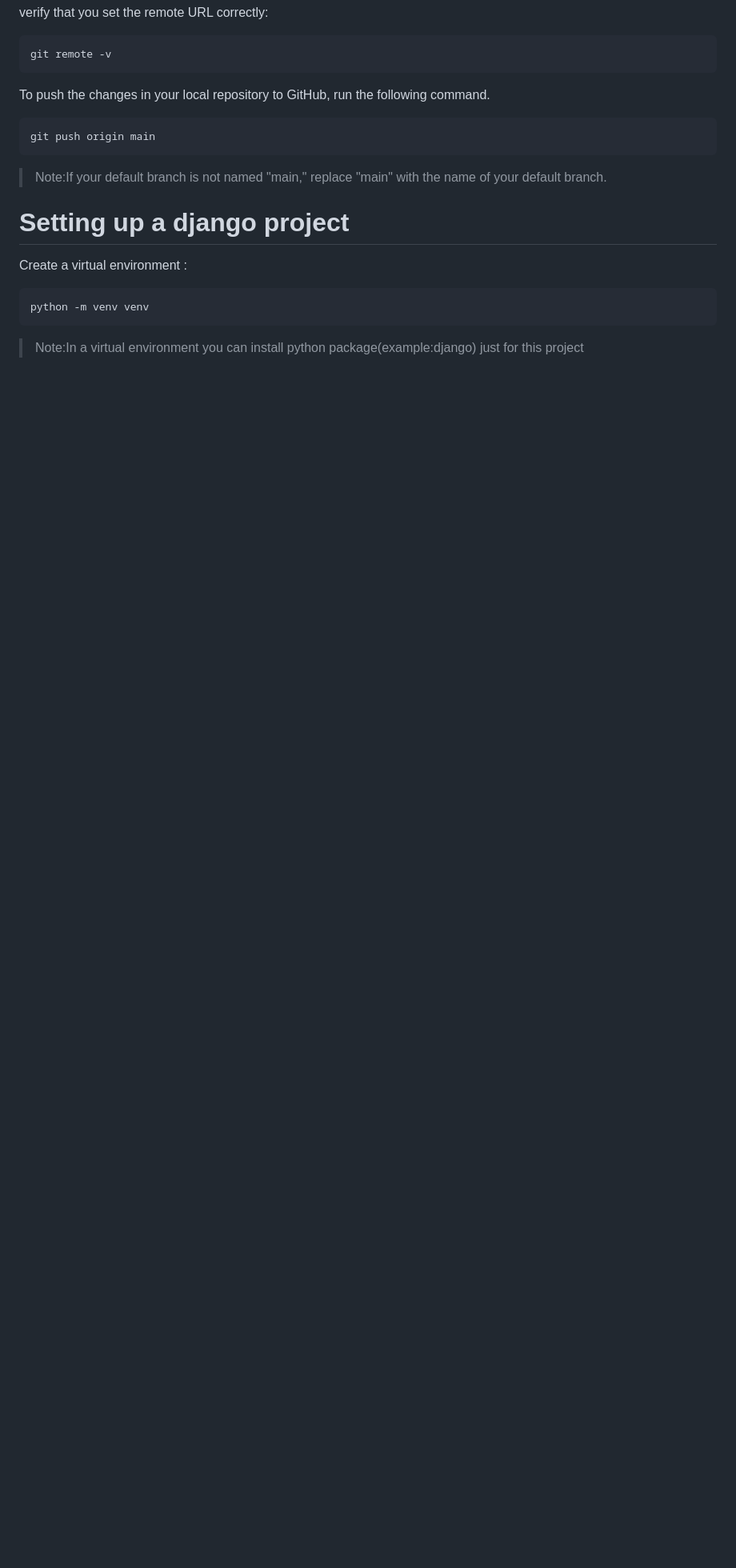
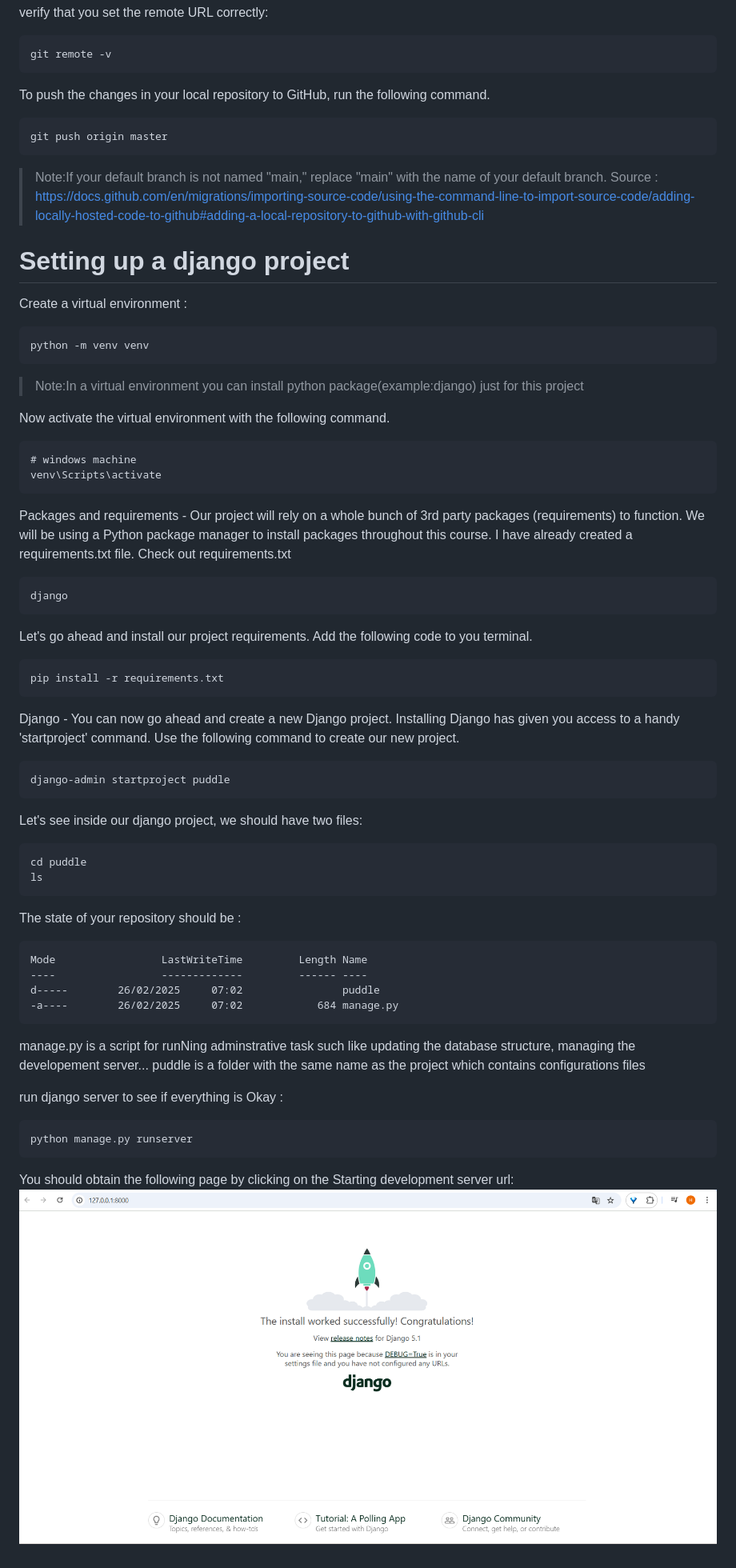
Before and after one commit to Musk-max/puddle, a Markdown page: module_1.md, the part around the change printed below. Shown: that part at 80% size. GitHub-like rendering; pictures changed too: django_welcome_page.png (added); blank space fills up the shorter version.

Commit message:
module 1 - setting up

````diff
--- a/module_1.md
+++ b/module_1.md
@@ -37,9 +37,10 @@ git remote -v
 ```
 To push the changes in your local repository to GitHub, run the following command.
 ```
-git push origin main
+git push origin master
 ```
 > Note:If your default branch is not named "main," replace "main" with the name of your default branch.
+>Source : https://docs.github.com/en/migrations/importing-source-code/using-the-command-line-to-import-source-code/adding-locally-hosted-code-to-github#adding-a-local-repository-to-github-with-github-cli
 
 # Setting up a django project
 
@@ -48,3 +49,43 @@ Create a virtual environment :
 python -m venv venv
 ```
 >Note:In a virtual environment you can install python package(example:django) just for this project
+
+Now activate the virtual environment with the following command.
+```
+# windows machine
+venv\Scripts\activate
+```
+Packages and requirements - Our project will rely on a whole bunch of 3rd party packages (requirements) to function. We will be using a Python package manager to install packages throughout this course.
+I have already created a requirements.txt file. Check out requirements.txt
+```
+django
+```
+Let's go ahead and install our project requirements. Add the following code to you terminal.
+```
+pip install -r requirements.txt
+```
+Django - You can now go ahead and create a new Django project. Installing Django has given you access to a handy 'startproject' command. Use the following command to create our new project.
+```
+django-admin startproject puddle
+```
+Let's see inside our django project, we should have two files:
+```
+cd puddle
+ls
+```
+The state of your repository should be :
+```
+Mode                 LastWriteTime         Length Name
+----                 -------------         ------ ----
+d-----        26/02/2025     07:02                puddle
+-a----        26/02/2025     07:02            684 manage.py
+```
+manage.py is a script for runNing adminstrative task such like updating the database structure, managing the developement server...
+puddle is a folder with the same name as the project which contains configurations files
+
+run django server to see if everything is Okay :
+```
+python manage.py runserver
+```
+You should obtain the following page by clicking on the Starting development server url:
+![result](django_welcome_page.png)
````
Also changed, not shown: other parts of module_1.md (+3 -3 lines), errors_and_warnings.md (added, +14 -0 lines), 8 other files.
